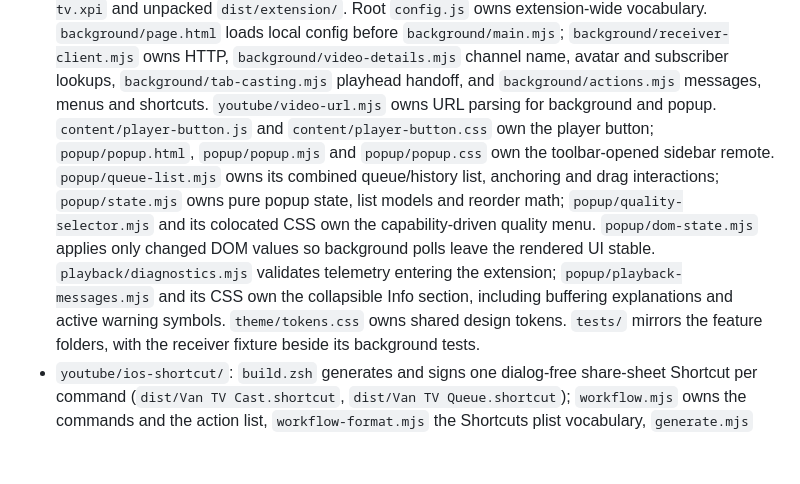
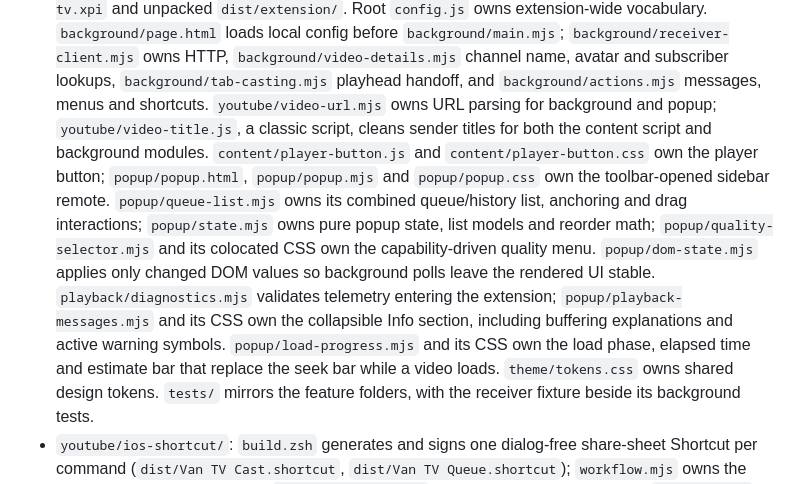
Before and after one commit to JakeIwen/castit, a Markdown page: AGENTS.md, the part around the change. Rendered like a GitHub page; blank space fills up the shorter version.

Commit message:
AGENTS: map the extension's title cleaner and load progress modules
Co-Authored-By: Claude Opus 5.5 <noreply@anthropic.com>

```diff
--- a/AGENTS.md
+++ b/AGENTS.md
@@ -90,7 +90,9 @@ keep IP addresses, extension IDs, cookies and other private details out.
   `background/video-details.mjs` channel name, avatar and subscriber
   lookups, `background/tab-casting.mjs` playhead handoff, and
   `background/actions.mjs` messages, menus and shortcuts.
-  `youtube/video-url.mjs` owns URL parsing for background and popup.
+  `youtube/video-url.mjs` owns URL parsing for background and popup;
+  `youtube/video-title.js`, a classic script, cleans sender titles for both
+  the content script and background modules.
   `content/player-button.js` and `content/player-button.css` own the
   player button; `popup/popup.html`, `popup/popup.mjs` and `popup/popup.css`
   own the toolbar-opened sidebar remote. `popup/queue-list.mjs` owns its combined queue/history
@@ -101,6 +103,8 @@ keep IP addresses, extension IDs, cookies and other private details out.
   `playback/diagnostics.mjs` validates telemetry entering the extension;
   `popup/playback-messages.mjs` and its CSS own the collapsible Info section,
   including buffering explanations and active warning symbols.
+  `popup/load-progress.mjs` and its CSS own the load phase, elapsed time and
+  estimate bar that replace the seek bar while a video loads.
   `theme/tokens.css` owns
   shared design tokens. `tests/` mirrors the feature folders, with the
   receiver fixture beside its background tests.
```
